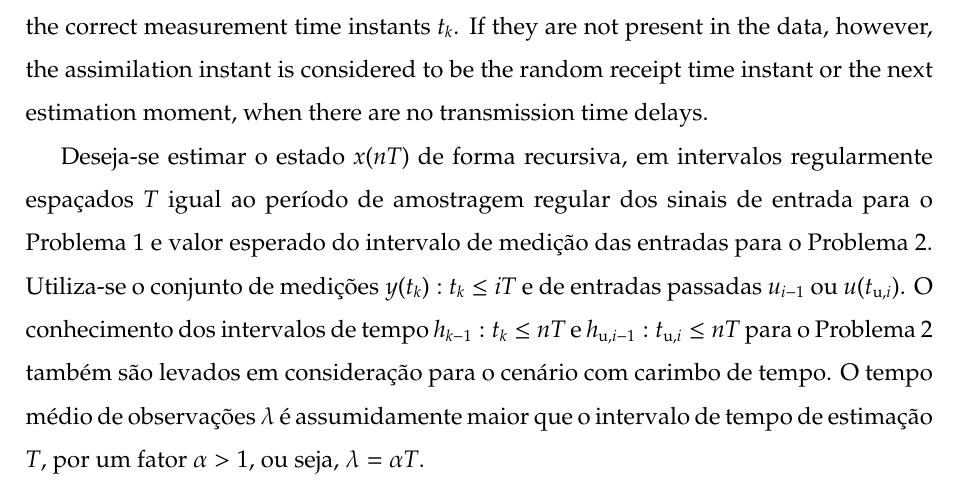
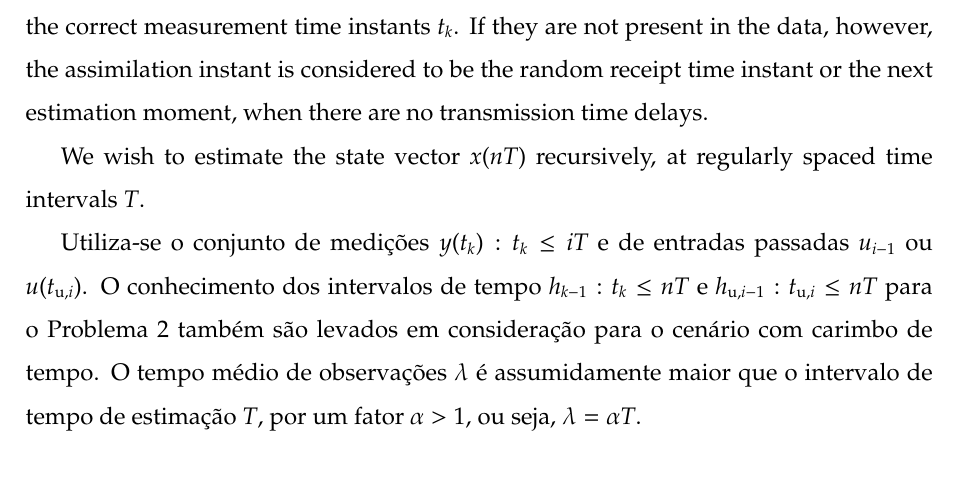
Before and after one commit to tatatupi/msc-thesis, a LaTeX thesis (0_Dissertacao.tex, which reads capitulo1.tex): part of page 12 of 40, cut so that both start at the same text. Compiled offline with pdfLaTeX; the source files are stored in an older character set and shown here as Unicode.

Commit message:
progress

```diff
--- a/capitulo1.tex
+++ b/capitulo1.tex
@@ -76,8 +76,10 @@ Input data $u(t)$ are available at regularly spaced intervals $T$, that is $u(iT
 
 When time-stamp information is available, data assimilation can be performed at the correct measurement time instants $t_k$. If they are not present in the data, however, the assimilation instant is considered to be the random receipt time instant or the next estimation moment, when there are no transmission time delays.
 
+We wish to estimate the state vector $x(nT)$ recursively, at regularly spaced time intervals $T$.
 
-Deseja-se estimar o estado $x(nT)$ de forma recursiva, em intervalos regularmente espaçados $T$ igual ao período de amostragem regular dos sinais de entrada para o Problema 1 e valor esperado do intervalo de medição das entradas para o Problema 2. Utiliza-se o conjunto de medições $y(t_k): t_k \leq iT$ e de entradas passadas $u_{i-1}$ ou $u(t_{\textrm{u},i})$. O conhecimento dos intervalos de tempo $h_{k-1}: t_k \leq nT$ e  $h_{\textrm{u},i-1}: t_{\textrm{u},i} \leq nT$ para o Problema 2 também são levados em consideração para o cenário com carimbo de tempo. O tempo médio de observações $\lambda$ é assumidamente maior que o intervalo de tempo de estimação $T$, por um fator $\alpha>1$, ou seja, $\lambda=\alpha T$.
+
+ Utiliza-se o conjunto de medições $y(t_k): t_k \leq iT$ e de entradas passadas $u_{i-1}$ ou $u(t_{\textrm{u},i})$. O conhecimento dos intervalos de tempo $h_{k-1}: t_k \leq nT$ e  $h_{\textrm{u},i-1}: t_{\textrm{u},i} \leq nT$ para o Problema 2 também são levados em consideração para o cenário com carimbo de tempo. O tempo médio de observações $\lambda$ é assumidamente maior que o intervalo de tempo de estimação $T$, por um fator $\alpha>1$, ou seja, $\lambda=\alpha T$.
 
 
 \section{Objectives}\label{objectives}
```
